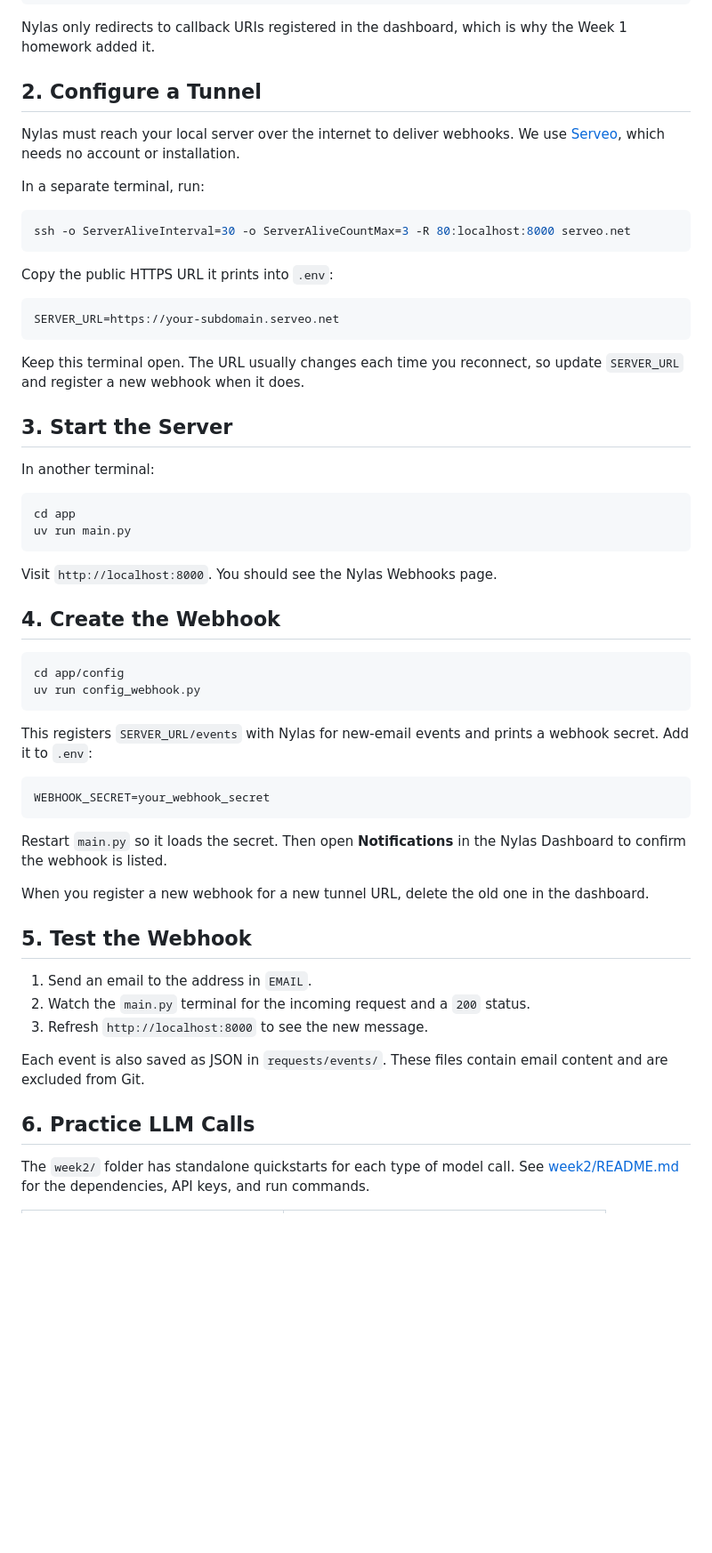
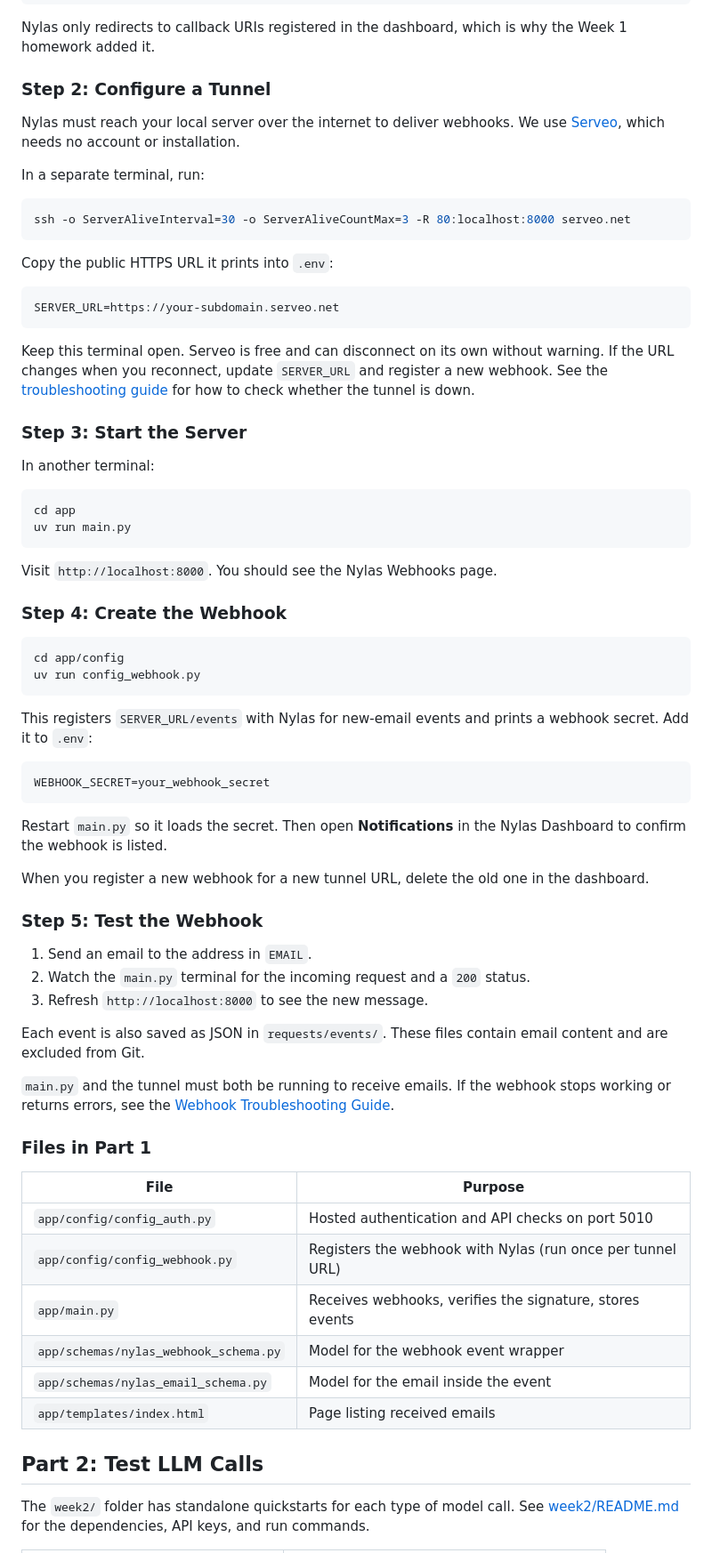
Before and after one commit to KatharinaMoel/ai-email-calendar-assistant, a Markdown page: README.md, the part around one of its changes. Shown at 89% size. Drawn GitHub-style; blank space fills up the shorter version.

````diff
--- a/README.md
+++ b/README.md
@@ -52,7 +58,7 @@ Browser → Nylas login → http://localhost:5010/oauth/exchange → grant ID
 
 Nylas only redirects to callback URIs registered in the dashboard, which is why the Week 1 homework added it.
 
-## 2. Configure a Tunnel
+### Step 2: Configure a Tunnel
 
 Nylas must reach your local server over the internet to deliver webhooks. We use [Serveo](https://serveo.net/), which needs no account or installation.
 
@@ -68,9 +74,9 @@ Copy the public HTTPS URL it prints into `.env`:
 SERVER_URL=https://your-subdomain.serveo.net
 ```
 
-Keep this terminal open. The URL usually changes each time you reconnect, so update `SERVER_URL` and register a new webhook when it does.
+Keep this terminal open. Serveo is free and can disconnect on its own without warning. If the URL changes when you reconnect, update `SERVER_URL` and register a new webhook. See the [troubleshooting guide](docs/webhook-troubleshoot-guide.md#2-expired-or-changed-tunnel-url) for how to check whether the tunnel is down.
 
-## 3. Start the Server
+### Step 3: Start the Server
 
 In another terminal:
 
@@ -81,7 +87,7 @@ uv run main.py
 
 Visit `http://localhost:8000`. You should see the Nylas Webhooks page.
 
-## 4. Create the Webhook
+### Step 4: Create the Webhook
 
 ```bash
 cd app/config
@@ -98,7 +104,7 @@ Restart `main.py` so it loads the secret. Then open **Notifications** in the Nyl
 
 When you register a new webhook for a new tunnel URL, delete the old one in the dashboard.
 
-## 5. Test the Webhook
+### Step 5: Test the Webhook
 
 1. Send an email to the address in `EMAIL`.
 2. Watch the `main.py` terminal for the incoming request and a `200` status.
@@ -106,7 +112,20 @@ When you register a new webhook for a new tunnel URL, delete the old one in the
 
 Each event is also saved as JSON in `requests/events/`. These files contain email content and are excluded from Git.
 
-## 6. Practice LLM Calls
+`main.py` and the tunnel must both be running to receive emails. If the webhook stops working or returns errors, see the [Webhook Troubleshooting Guide](docs/webhook-troubleshoot-guide.md).
+
+### Files in Part 1
+
+| File | Purpose |
+|------|---------|
+| `app/config/config_auth.py` | Hosted authentication and API checks on port 5010 |
+| `app/config/config_webhook.py` | Registers the webhook with Nylas (run once per tunnel URL) |
+| `app/main.py` | Receives webhooks, verifies the signature, stores events |
+| `app/schemas/nylas_webhook_schema.py` | Model for the webhook event wrapper |
+| `app/schemas/nylas_email_schema.py` | Model for the email inside the event |
+| `app/templates/index.html` | Page listing received emails |
+
+## Part 2: Test LLM Calls
 
 The `week2/` folder has standalone quickstarts for each type of model call. See [week2/README.md](week2/README.md) for the dependencies, API keys, and run commands.
 
````
Also changed, not shown: other parts of README.md (+13 -31 lines), docs/webhook-troubleshoot-guide.md (+29 -2 lines).
